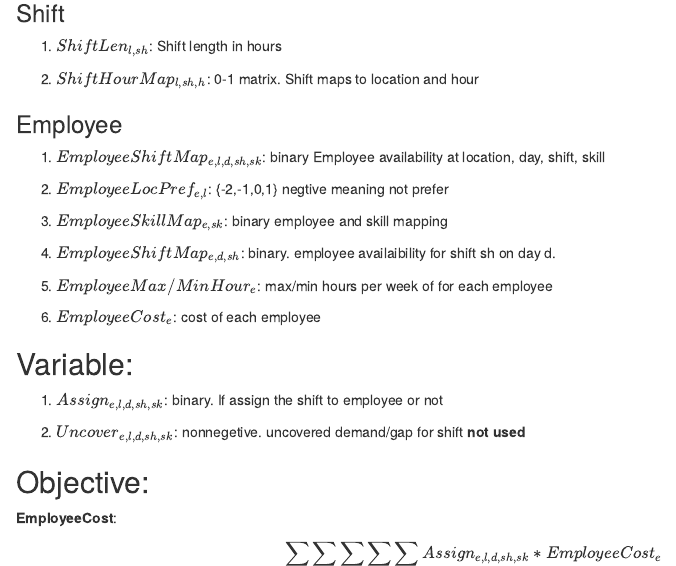
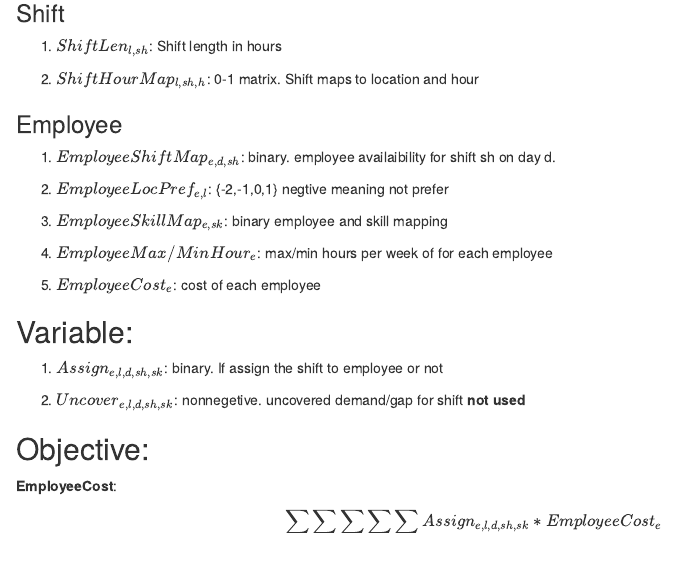
Before and after one commit to shuaiwang88/weekly_staff_schedule_optimization, an R Markdown document (doc/MathModelV2_weekly.Rmd): the page in a window 1100 px wide, from 730 px down. Rendered offline with R 4.5, knitr and Pandoc, with nearby package versions.

Commit message:
update employee shift map

```diff
--- a/doc/MathModelV2_weekly.Rmd
+++ b/doc/MathModelV2_weekly.Rmd
@@ -39,18 +39,15 @@ Skill breakdown requirment in labor hours(**or #labor if it's too granular **)
 
 ### Employee
 
- 1. **$EmployeeShiftMap_{e,l,d,sh,sk}$**: binary
-    Employee availability at location, day, shift, skill
+ 1. **$EmployeeShiftMap_{e,d,sh}$**: binary. employee availaibility for shift sh on day d.
 
  2. **$EmployeeLocPref_{e,l}$**: {-2,-1,0,1} negtive meaning not prefer
 
  3. **$EmployeeSkillMap_{e,sk}$**: binary  employee and skill mapping
 
- 4. **$EmployeeShiftMap_{e,d,sh}$**: binary. employee availaibility for shift sh on day d.
+ 4. **$EmployeeMax/MinHour_{e}$**: max/min hours per week of for each employee
 
- 5. **$EmployeeMax/MinHour_{e}$**: max/min hours per week of for each employee
-
- 6. **$EmployeeCost_{e}$**: cost of each employee
+ 5. **$EmployeeCost_{e}$**: cost of each employee
 
 
 
```
